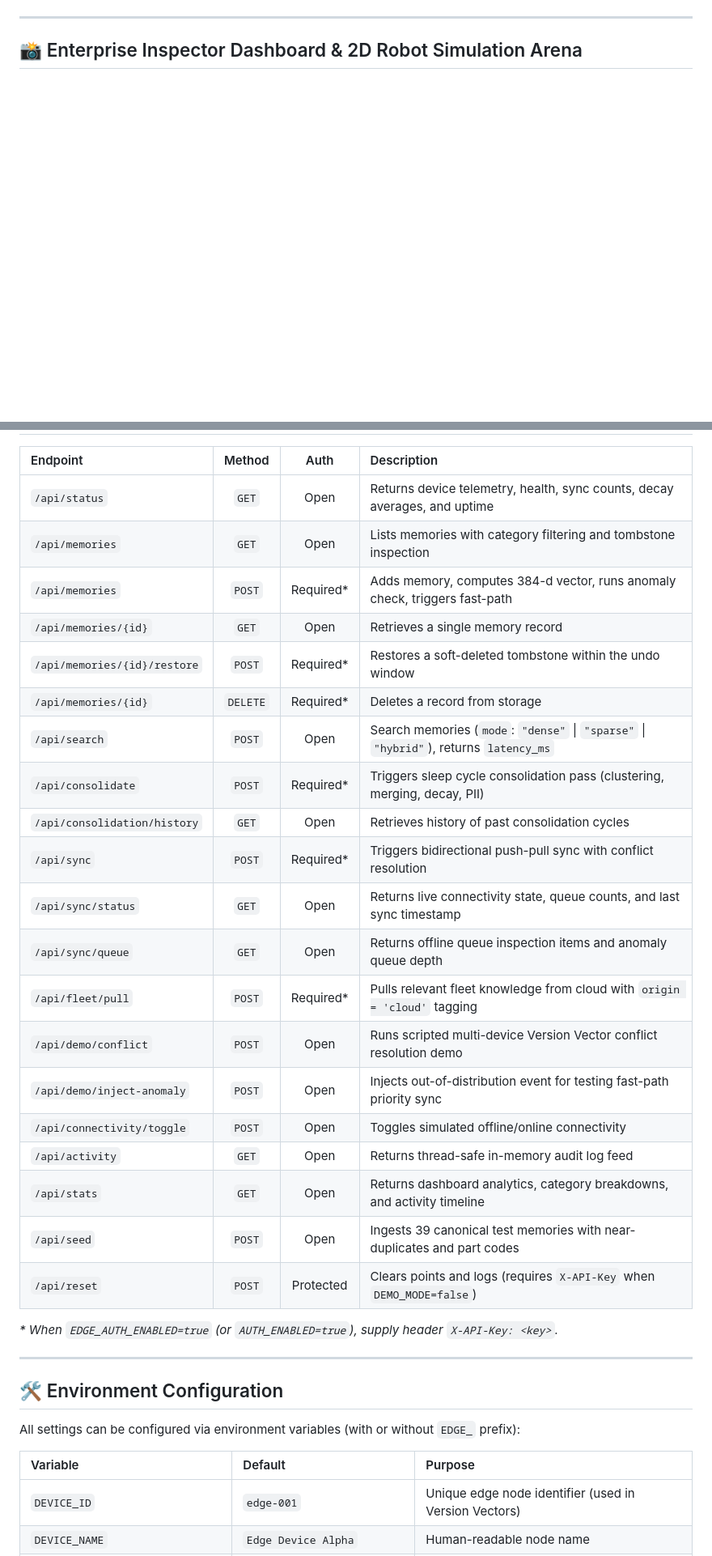
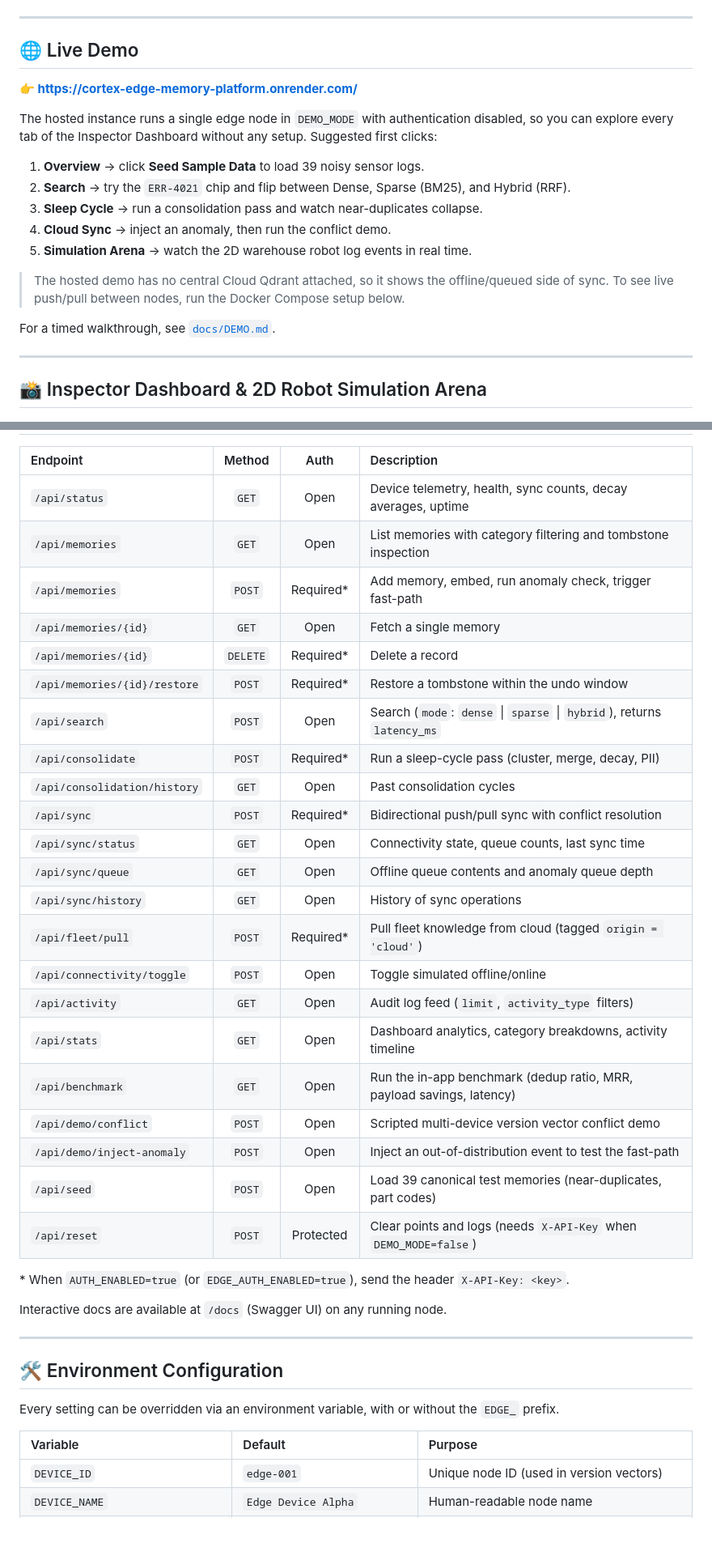
Before and after one commit to prathamkhatwani/CODE_CUBICLE, a Markdown page: README.md, 2 parts joined by grey strips. Shown at 81% size. GitHub-like rendering; blank space fills up the shorter version.

```diff
--- a/README.md
+++ b/README.md
@@ -12,7 +12,25 @@
 
 ---
 
-## 📸 Enterprise Inspector Dashboard & 2D Robot Simulation Arena
+## 🌐 Live Demo
+
+**👉 [https://cortex-edge-memory-platform.onrender.com/](https://cortex-edge-memory-platform.onrender.com/)**
+
+The hosted instance runs a single edge node in `DEMO_MODE` with authentication disabled, so you can explore every tab of the Inspector Dashboard without any setup. Suggested first clicks:
+
+1. **Overview** → click **Seed Sample Data** to load 39 noisy sensor logs.
+2. **Search** → try the `ERR-4021` chip and flip between Dense, Sparse (BM25), and Hybrid (RRF).
+3. **Sleep Cycle** → run a consolidation pass and watch near-duplicates collapse.
+4. **Cloud Sync** → inject an anomaly, then run the conflict demo.
+5. **Simulation Arena** → watch the 2D warehouse robot log events in real time.
+
+> The hosted demo has no central Cloud Qdrant attached, so it shows the offline/queued side of sync. To see live push/pull between nodes, run the Docker Compose setup below.
+
+For a timed walkthrough, see [`docs/DEMO.md`](docs/DEMO.md).
+
+---
+
+## 📸 Inspector Dashboard & 2D Robot Simulation Arena
 
 ![CORTEX Inspector Dashboard](assets/dashboard_overview.png)
 
@@ -168,36 +238,40 @@ python -m pytest -v tests/
 
 | Endpoint | Method | Auth | Description |
 | :--- | :---: | :---: | :--- |
-| `/api/status` | `GET` | Open | Returns device telemetry, health, sync counts, decay averages, and uptime |
-| `/api/memories` | `GET` | Open | Lists memories with category filtering and tombstone inspection |
-| `/api/memories` | `POST` | Required* | Adds memory, computes 384-d vector, runs anomaly check, triggers fast-path |
-| `/api/memories/{id}` | `GET` | Open | Retrieves a single memory record |
-| `/api/memories/{id}/restore` | `POST` | Required* | Restores a soft-deleted tombstone within the undo window |
-| `/api/memories/{id}` | `DELETE` | Required* | Deletes a record from storage |
-| `/api/search` | `POST` | Open | Search memories (`mode`: `"dense"` \| `"sparse"` \| `"hybrid"`), returns `latency_ms` |
-| `/api/consolidate` | `POST` | Required* | Triggers sleep cycle consolidation pass (clustering, merging, decay, PII) |
-| `/api/consolidation/history` | `GET` | Open | Retrieves history of past consolidation cycles |
-| `/api/sync` | `POST` | Required* | Triggers bidirectional push-pull sync with conflict resolution |
-| `/api/sync/status` | `GET` | Open | Returns live connectivity state, queue counts, and last sync timestamp |
-| `/api/sync/queue` | `GET` | Open | Returns offline queue inspection items and anomaly queue depth |
-| `/api/fleet/pull` | `POST` | Required* | Pulls relevant fleet knowledge from cloud with `origin = 'cloud'` tagging |
-| `/api/demo/conflict` | `POST` | Open | Runs scripted multi-device Version Vector conflict resolution demo |
-| `/api/demo/inject-anomaly` | `POST` | Open | Injects out-of-distribution event for testing fast-path priority sync |
-| `/api/connectivity/toggle` | `POST` | Open | Toggles simulated offline/online connectivity |
-| `/api/activity` | `GET` | Open | Returns thread-safe in-memory audit log feed |
-| `/api/stats` | `GET` | Open | Returns dashboard analytics, category breakdowns, and activity timeline |
-| `/api/seed` | `POST` | Open | Ingests 39 canonical test memories with near-duplicates and part codes |
-| `/api/reset` | `POST` | Protected | Clears points and logs (requires `X-API-Key` when `DEMO_MODE=false`) |
+| `/api/status` | `GET` | Open | Device telemetry, health, sync counts, decay averages, uptime |
+| `/api/memories` | `GET` | Open | List memories with category filtering and tombstone inspection |
+| `/api/memories` | `POST` | Required* | Add memory, embed, run anomaly check, trigger fast-path |
+| `/api/memories/{id}` | `GET` | Open | Fetch a single memory |
+| `/api/memories/{id}` | `DELETE` | Required* | Delete a record |
+| `/api/memories/{id}/restore` | `POST` | Required* | Restore a tombstone within the undo window |
+| `/api/search` | `POST` | Open | Search (`mode`: `dense` \| `sparse` \| `hybrid`), returns `latency_ms` |
+| `/api/consolidate` | `POST` | Required* | Run a sleep-cycle pass (cluster, merge, decay, PII) |
+| `/api/consolidation/history` | `GET` | Open | Past consolidation cycles |
+| `/api/sync` | `POST` | Required* | Bidirectional push/pull sync with conflict resolution |
+| `/api/sync/status` | `GET` | Open | Connectivity state, queue counts, last sync time |
+| `/api/sync/queue` | `GET` | Open | Offline queue contents and anomaly queue depth |
+| `/api/sync/history` | `GET` | Open | History of sync operations |
+| `/api/fleet/pull` | `POST` | Required* | Pull fleet knowledge from cloud (tagged `origin = 'cloud'`) |
+| `/api/connectivity/toggle` | `POST` | Open | Toggle simulated offline/online |
+| `/api/activity` | `GET` | Open | Audit log feed (`limit`, `activity_type` filters) |
+| `/api/stats` | `GET` | Open | Dashboard analytics, category breakdowns, activity timeline |
+| `/api/benchmark` | `GET` | Open | Run the in-app benchmark (dedup ratio, MRR, payload savings, latency) |
+| `/api/demo/conflict` | `POST` | Open | Scripted multi-device version vector conflict demo |
+| `/api/demo/inject-anomaly` | `POST` | Open | Inject an out-of-distribution event to test the fast-path |
+| `/api/seed` | `POST` | Open | Load 39 canonical test memories (near-duplicates, part codes) |
+| `/api/reset` | `POST` | Protected | Clear points and logs (needs `X-API-Key` when `DEMO_MODE=false`) |
 
-*\* When `EDGE_AUTH_ENABLED=true` (or `AUTH_ENABLED=true`), supply header `X-API-Key: <key>`.*
+\* When `AUTH_ENABLED=true` (or `EDGE_AUTH_ENABLED=true`), send the header `X-API-Key: <key>`.
+
+Interactive docs are available at `/docs` (Swagger UI) on any running node.
 
 ---
 
 ## 🛠️ Environment Configuration
 
-All settings can be configured via environment variables (with or without `EDGE_` prefix):
+Every setting can be overridden via an environment variable, with or without the `EDGE_` prefix.
 
 | Variable | Default | Purpose |
 | :--- | :--- | :--- |
-| `DEVICE_ID` | `edge-001` | Unique edge node identifier (used in Version Vectors) |
+| `DEVICE_ID` | `edge-001` | Unique node ID (used in version vectors) |
 | `DEVICE_NAME` | `Edge Device Alpha` | Human-readable node name |
```
Also changed, not shown: other parts of README.md (+145 -81 lines).
